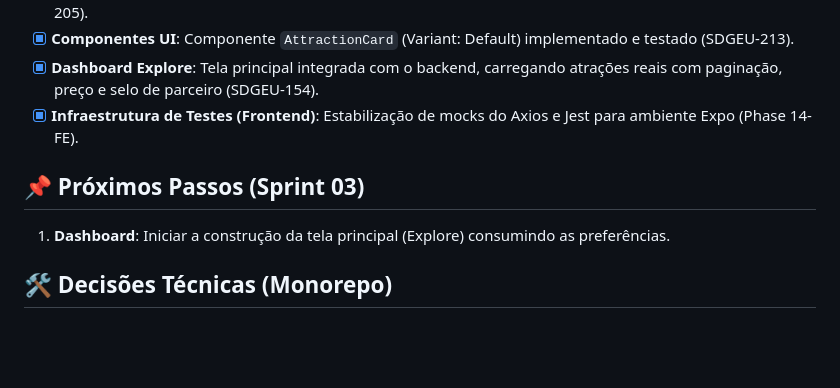
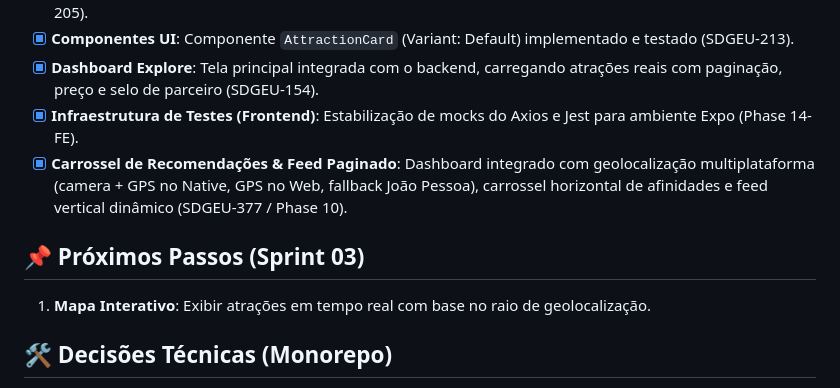
Before and after one commit to Explorae-team/explorae-api, a Markdown page: GEMINI.md, the part around the change. Drawn GitHub-style; blank space fills up the shorter version.

Commit message:
docs(10): atualizar GEMINI.md com conclusao do feed de recomendacoes

```diff
--- a/GEMINI.md
+++ b/GEMINI.md
@@ -35,10 +35,11 @@ O projeto foi unificado em um **Monorepo**. O Backend (Spring Boot) está funcio
 - [X] **Componentes UI**: Componente `AttractionCard` (Variant: Default) implementado e testado (SDGEU-213).
 - [X] **Dashboard Explore**: Tela principal integrada com o backend, carregando atrações reais com paginação, preço e selo de parceiro (SDGEU-154).
 - [X] **Infraestrutura de Testes (Frontend)**: Estabilização de mocks do Axios e Jest para ambiente Expo (Phase 14-FE).
+- [X] **Carrossel de Recomendações & Feed Paginado**: Dashboard integrado com geolocalização multiplataforma (camera + GPS no Native, GPS no Web, fallback João Pessoa), carrossel horizontal de afinidades e feed vertical dinâmico (SDGEU-377 / Phase 10).
 
 ## 📌 Próximos Passos (Sprint 03)
 
-1. **Dashboard**: Iniciar a construção da tela principal (Explore) consumindo as preferências.
+1. **Mapa Interativo**: Exibir atrações em tempo real com base no raio de geolocalização.
 
 ## 🛠 Decisões Técnicas (Monorepo)
 - **Sincronia**: Mudanças que afetam Back e Front devem ser feitas no mesmo PR.
```
